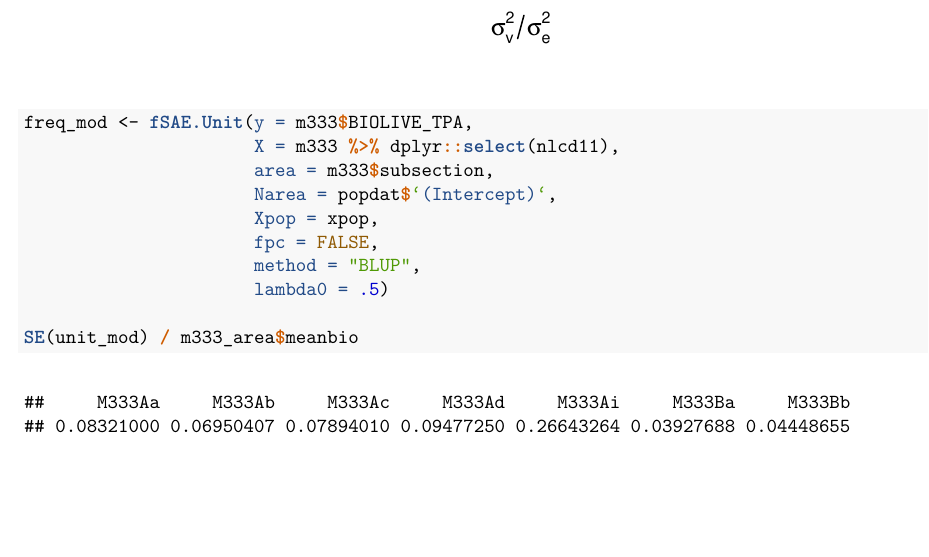
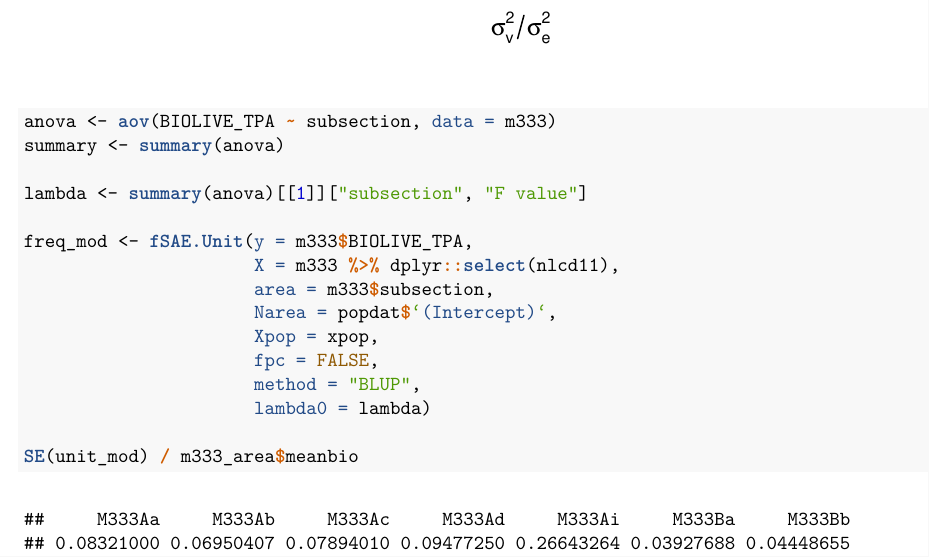
Before and after one commit to Reed-Statistics/thesis_white, an R Markdown document (modeling/hbsae_part2.Rmd): part of page 2 of 4, cut so that both start at the same text, the shorter picture padded with empty space. The pictures show the output file modeling/hbsae_part2.pdf that the author committed with the source.

Commit message:
grab the right lambda! (thanks 141 lecture)

```diff
--- a/modeling/hbsae_part2.Rmd
+++ b/modeling/hbsae_part2.Rmd
@@ -44,6 +44,11 @@ unit_mod <- fSAE.Unit(y = m333$BIOLIVE_TPA,
                       nu0 = 2,
                       s20 = 10)
 
+anova <- aov(BIOLIVE_TPA ~ subsection, data = m333)
+summary <- summary(anova)
+
+lambda <- summary(anova)[[1]]["subsection", "F value"]
+
 freq_mod <- fSAE.Unit(y = m333$BIOLIVE_TPA,
                       X = m333 %>% dplyr::select(nlcd11),
                       area = m333$subsection,
@@ -51,7 +56,7 @@ freq_mod <- fSAE.Unit(y = m333$BIOLIVE_TPA,
                       Xpop = xpop,
                       fpc = FALSE,
                       method = "BLUP",
-                      lambda0 = .5)
+                      lambda0 = lambda)
 
 SE(unit_mod) / m333_area$meanbio
 
```
Also changed, not shown: modeling/hbsae_part2.pdf.
